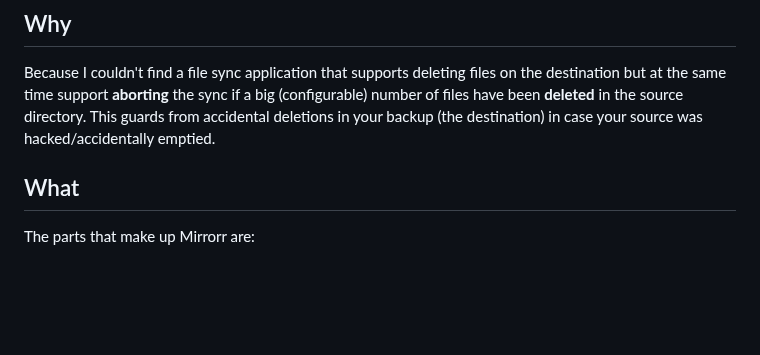
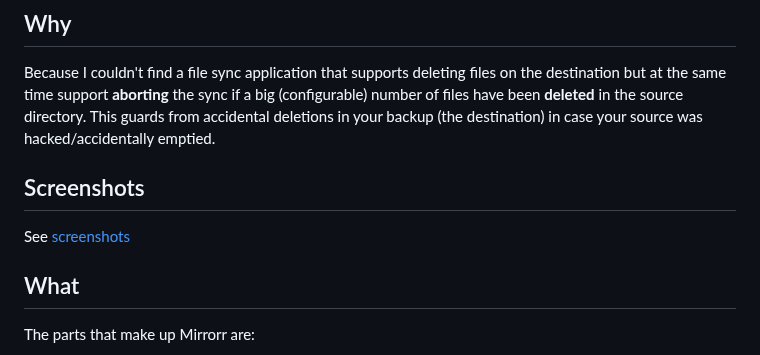
Before and after one commit to mchatzi/mirrorr, a Markdown page: README.md, the part around the change. Rendered like a GitHub page; blank space fills up the shorter version.

```diff
--- a/README.md
+++ b/README.md
@@ -10,6 +10,9 @@ A job report is generated (json) and can be sent to [OpenObserve](https://openob
 Because I couldn't find a file sync application that supports deleting files on the destination but at the same time support **aborting** the sync if a big (configurable)
 number of files have been **deleted** in the source directory. This guards from accidental
 deletions in your backup (the destination) in case your source was hacked/accidentally emptied.
+
+## Screenshots
+See [screenshots](/screenshots/screenshots.md)
 
 ## What
  The parts that make up Mirrorr are:
```
